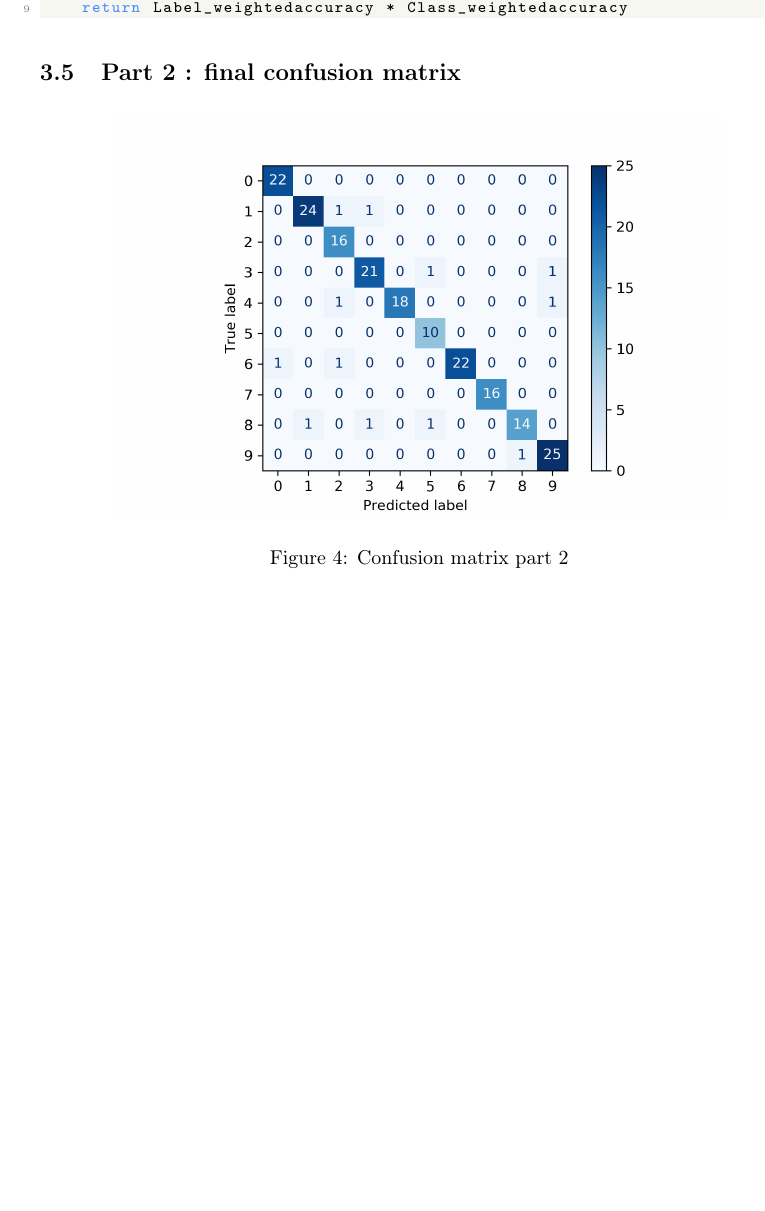
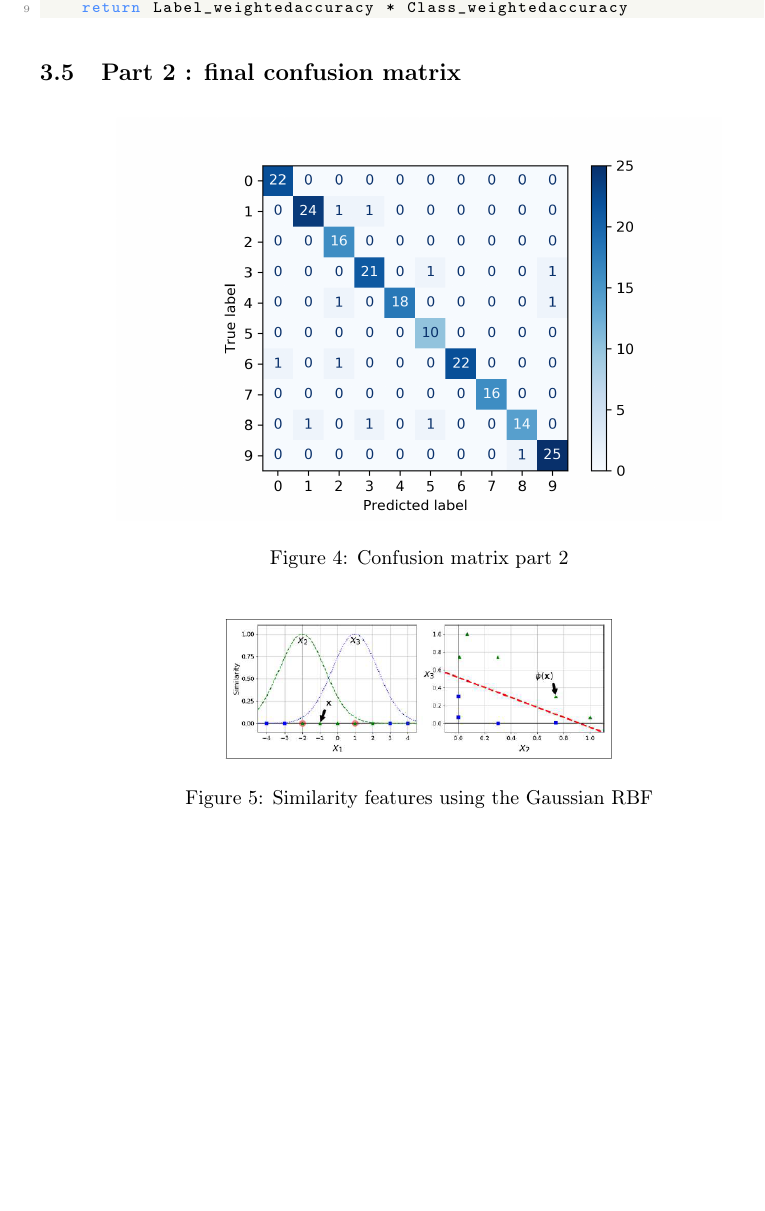
Before and after one commit to erwanrh/ML_Python-MNIST_Sklearn, a LaTeX problem sheet (Latex_Assignment/Main.tex, which reads Latex_Assignment/appendix.tex): part of page 11 of 12, cut so that both start at the same text, the shorter picture padded with empty space. Compiled offline with pdfLaTeX.

Commit message:
Update appendix.tex

```diff
--- a/Latex_Assignment/appendix.tex
+++ b/Latex_Assignment/appendix.tex
@@ -82,3 +82,9 @@ def custom_MNISTscorer(y_true, y_predict):
 	\caption{Confusion matrix part 2}
 	\label{fig:confusion}
 \end{figure*}
+
+\begin{figure*}[h]
+	\centering
+	\includegraphics[scale=0.7]{Pics/RBF}
+	\caption{Similarity features using the Gaussian RBF}
+\end{figure*}
```
